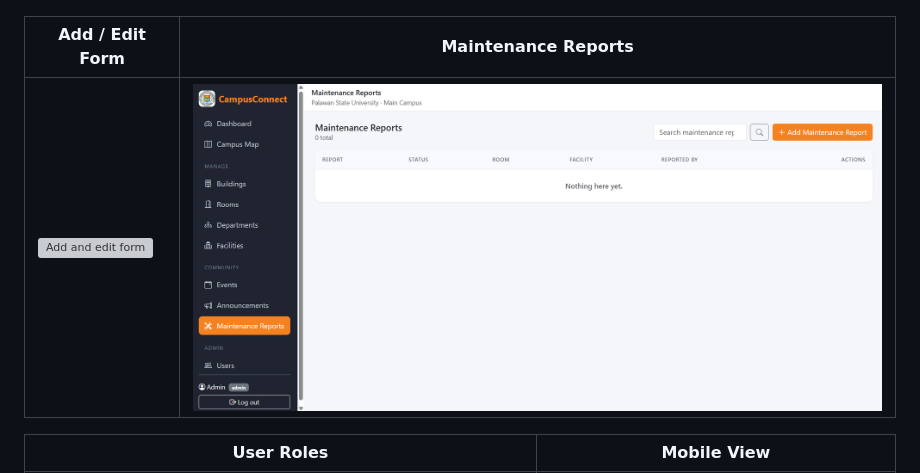
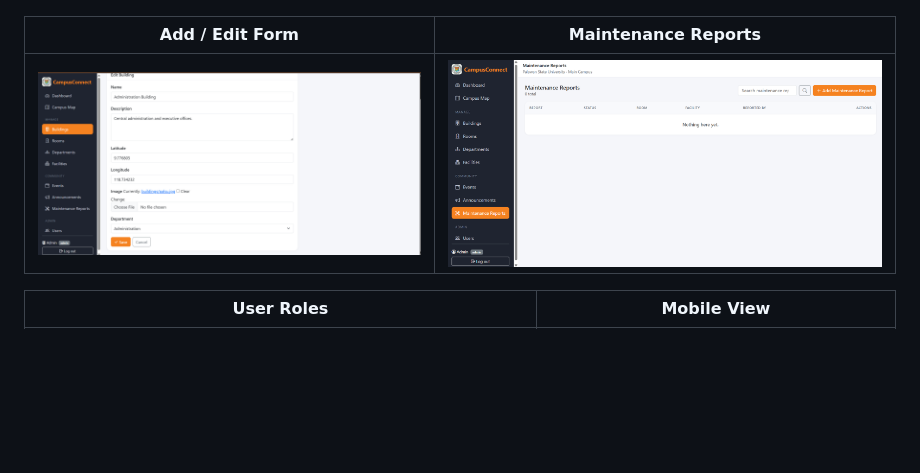
Before and after one commit to Tazz022003/campusconnect, a Markdown page: README.md, the part around the change. GitHub-like rendering; pictures changed too: docs/image/form.png (added); blank space fills up the shorter version; grey boxes are pictures that could not be loaded.

Commit message:
form edit del

```diff
--- a/README.md
+++ b/README.md
@@ -33,7 +33,7 @@ CampusConnect is a web system where students can find school buildings, offices,
 
 | Add / Edit Form | Maintenance Reports |
 |---|---|
-| ![Add and edit form](docs/image/07_add_form.png) | ![Maintenance reports with status](docs/image/maintenance_reports.png) |
+| ![Add and edit form](docs/image/form.png) | ![Maintenance reports with status](docs/image/maintenance_reports.png) |
 
 | User Roles | Mobile View |
 |---|---|
```
